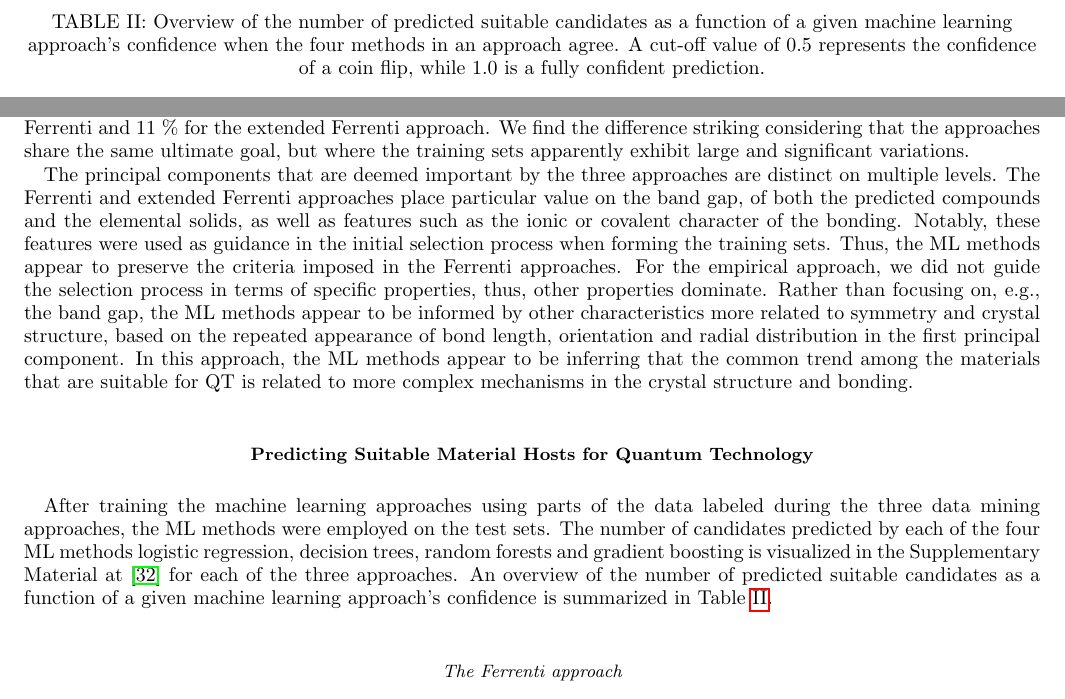
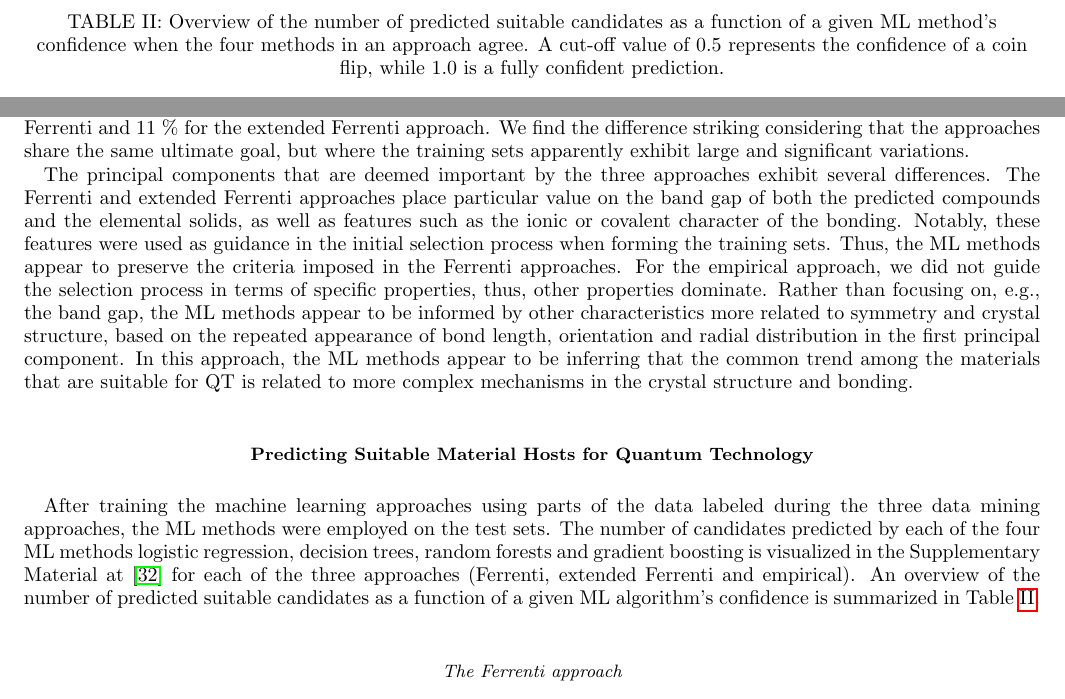
Before and after one commit to mhjensen/PredictingSolidStateQubitCandidates, a LaTeX paper (paper_v2.tex): two parts of page 12 of 24, joined at a grey line, cut so that both start at the same text. Compiled offline with pdfLaTeX.

Commit message:
Updates from Overleaf

```diff
--- a/paper_v2.tex
+++ b/paper_v2.tex
@@ -541,17 +541,17 @@ This is part of the reason why we experience a large accuracy for only a single
 The standard deviation of the radial distribution function appears multiple times in the list of features and is of particular importance.
 Thirdly, the empirical approach differs in how much explained variation is retained by the first component, which is $21 \ \%$, while it is $14 \ \%$ for the Ferrenti  and $11 \ \%$ for the extended Ferrenti approach. We find the difference striking considering that the approaches share the same ultimate goal, but where the training sets apparently exhibit large and significant variations.
 
-The principal components that are deemed important by the three approaches are distinct on multiple levels. The Ferrenti and extended Ferrenti approaches place particular value on the band gap, of both the predicted compounds and the elemental solids, as well as features such as the ionic or covalent character of the bonding. Notably, these features were used as guidance in the initial selection process when forming the training sets. Thus, the ML methods appear to preserve the criteria imposed in the Ferrenti approaches. For the empirical approach, we did not guide the selection process in terms of specific properties, thus, other properties dominate. Rather than focusing on, e.g., the band gap, the ML methods appear to be informed by other characteristics more related to symmetry and crystal structure, based on the repeated appearance of bond length, orientation and radial distribution in the first principal component. In this approach, the ML methods appear to be inferring that the common trend among the materials that are suitable for QT is related to more complex mechanisms in the crystal structure and bonding.
+The principal components that are deemed important by the three approaches exhibit several differences. The Ferrenti and extended Ferrenti approaches place particular value on the band gap of both the predicted compounds and the elemental solids, as well as features such as the ionic or covalent character of the bonding. Notably, these features were used as guidance in the initial selection process when forming the training sets. Thus, the ML methods appear to preserve the criteria imposed in the Ferrenti approaches. For the empirical approach, we did not guide the selection process in terms of specific properties, thus, other properties dominate. Rather than focusing on, e.g., the band gap, the ML methods appear to be informed by other characteristics more related to symmetry and crystal structure, based on the repeated appearance of bond length, orientation and radial distribution in the first principal component. In this approach, the ML methods appear to be inferring that the common trend among the materials that are suitable for QT is related to more complex mechanisms in the crystal structure and bonding.
 
 \subsection*{Predicting Suitable Material Hosts for Quantum Technology}
 %In this section,
 After training the machine learning approaches using parts of the data labeled during the three data mining approaches, the ML methods were employed on the test sets.
-The number of candidates predicted by each of the four ML methods logistic regression, decision trees, random forests and gradient boosting is visualized in the Supplementary Material at \cite{supplementary} for each of the three approaches.
-An overview of the number of predicted suitable candidates as a function of a given machine learning approach's confidence is summarized in Table~\ref{tab:probabilites}.
+The number of candidates predicted by each of the four ML methods logistic regression, decision trees, random forests and gradient boosting is visualized in the Supplementary Material at \cite{supplementary} for each of the three approaches (Ferrenti, extended Ferrenti and empirical).
+An overview of the number of predicted suitable candidates as a function of a given ML algorithm's confidence is summarized in Table~\ref{tab:probabilites}.
 
 \begin{table}[t]
     \centering
-    \caption{Overview of the number of predicted suitable candidates as a function of a given machine learning approach's confidence when the four methods in an approach agree. A cut-off value of $0.5$ represents the confidence of a coin flip, while $1.0$ is a fully confident prediction.}
+    \caption{Overview of the number of predicted suitable candidates as a function of a given ML method's confidence when the four methods in an approach agree. A cut-off value of $0.5$ represents the confidence of a coin flip, while $1.0$ is a fully confident prediction.}
     \begin{tabular}{c|c|c|c}
       & $0.50$ & $0.75$ & $0.85$ \\
      \hline
```
Also changed, not shown: paper_v2.tex (6 more changed lines).
